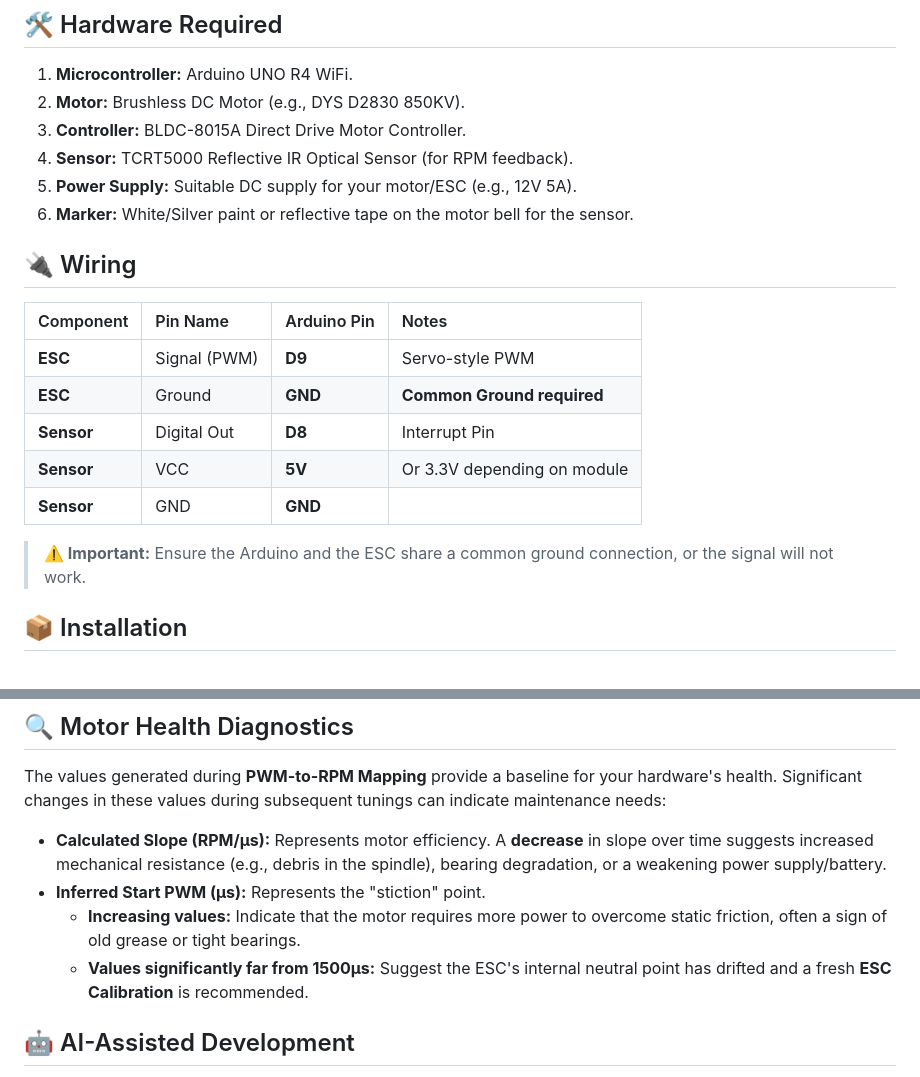
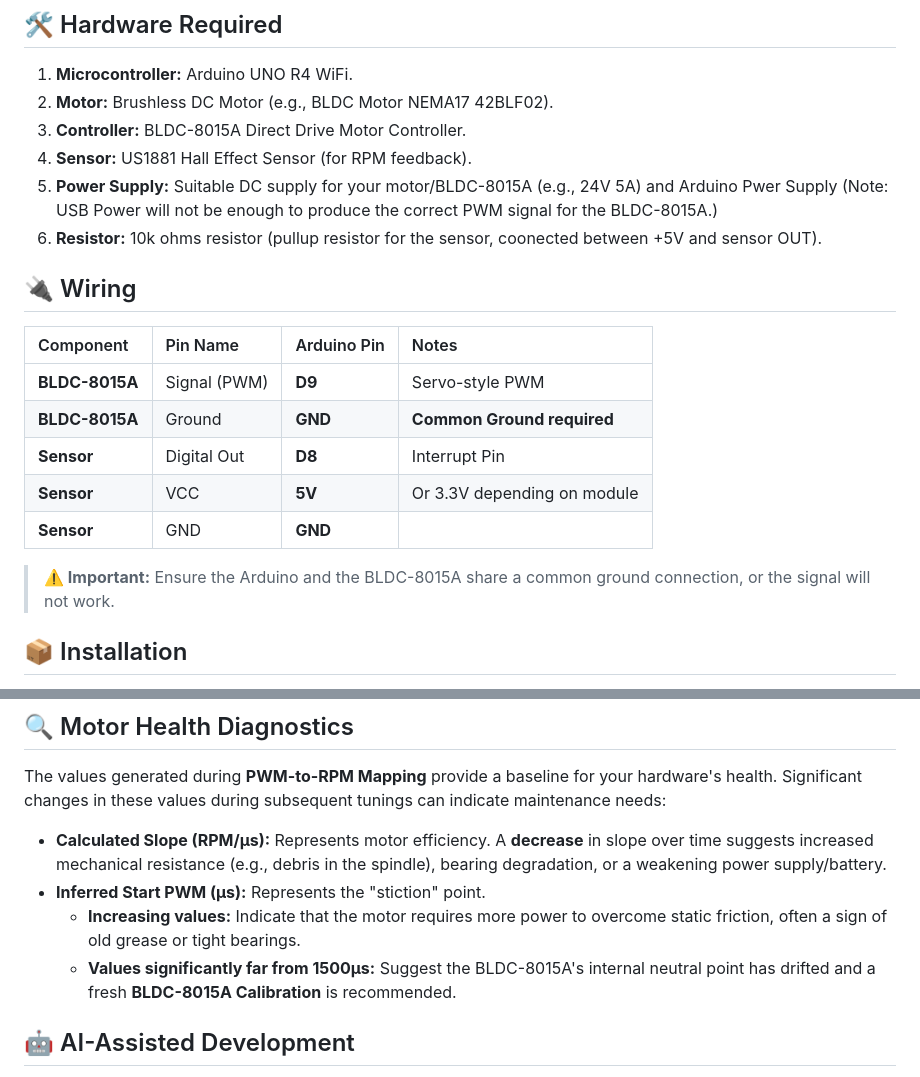
Before and after one commit to zwitterion/SpinCoaterController, a Markdown page: README.md, 2 parts joined by grey strips. Drawn GitHub-style.

Commit message:
updated README, hardware changes

```diff
--- a/README.md
+++ b/README.md
@@ -31,23 +31,25 @@ A complete, production-quality firmware for a DIY Spin Coater based on the **Ard
 ## 🛠️ Hardware Required
 
 1.  **Microcontroller:** Arduino UNO R4 WiFi.
-2.  **Motor:** Brushless DC Motor (e.g., DYS D2830 850KV).
+2.  **Motor:** Brushless DC Motor (e.g., BLDC Motor NEMA17 42BLF02).
 3.  **Controller:** BLDC-8015A Direct Drive Motor Controller.
-4.  **Sensor:** TCRT5000 Reflective IR Optical Sensor (for RPM feedback).
-5.  **Power Supply:** Suitable DC supply for your motor/ESC (e.g., 12V 5A).
-6.  **Marker:** White/Silver paint or reflective tape on the motor bell for the sensor.
+4.  **Sensor:** US1881 Hall Effect Sensor (for RPM feedback).
+5.  **Power Supply:** Suitable DC supply for your motor/BLDC-8015A (e.g., 24V 5A) and Arduino Pwer Supply (Note: USB Power will not be enough to produce the correct PWM signal for the BLDC-8015A.)
+6.  **Resistor:** 10k ohms resistor (pullup resistor for the sensor, coonected between +5V and sensor OUT).
+
+
 
 ## 🔌 Wiring
 
 | Component | Pin Name | Arduino Pin | Notes |
 | :--- | :--- | :--- | :--- |
-| **ESC** | Signal (PWM) | **D9** | Servo-style PWM |
-| **ESC** | Ground | **GND** | **Common Ground required** |
+| **BLDC-8015A** | Signal (PWM) | **D9** | Servo-style PWM |
+| **BLDC-8015A** | Ground | **GND** | **Common Ground required** |
 | **Sensor** | Digital Out | **D8** | Interrupt Pin |
 | **Sensor** | VCC | **5V** | Or 3.3V depending on module |
 | **Sensor** | GND | **GND** | |
 
-> **⚠️ Important:** Ensure the Arduino and the ESC share a common ground connection, or the signal will not work.
+> **⚠️ Important:** Ensure the Arduino and the BLDC-8015A share a common ground connection, or the signal will not work.
 
 ## 📦 Installation
 
@@ -113,7 +115,7 @@ The values generated during **PWM-to-RPM Mapping** provide a baseline for your h
 *   **Calculated Slope (RPM/µs):** Represents motor efficiency. A **decrease** in slope over time suggests increased mechanical resistance (e.g., debris in the spindle), bearing degradation, or a weakening power supply/battery.
 *   **Inferred Start PWM (µs):** Represents the "stiction" point.
     *   **Increasing values:** Indicate that the motor requires more power to overcome static friction, often a sign of old grease or tight bearings.
-    *   **Values significantly far from 1500µs:** Suggest the ESC's internal neutral point has drifted and a fresh **ESC Calibration** is recommended.
+    *   **Values significantly far from 1500µs:** Suggest the BLDC-8015A's internal neutral point has drifted and a fresh **BLDC-8015A Calibration** is recommended.
 
 ## 🤖 AI-Assisted Development
 
```
